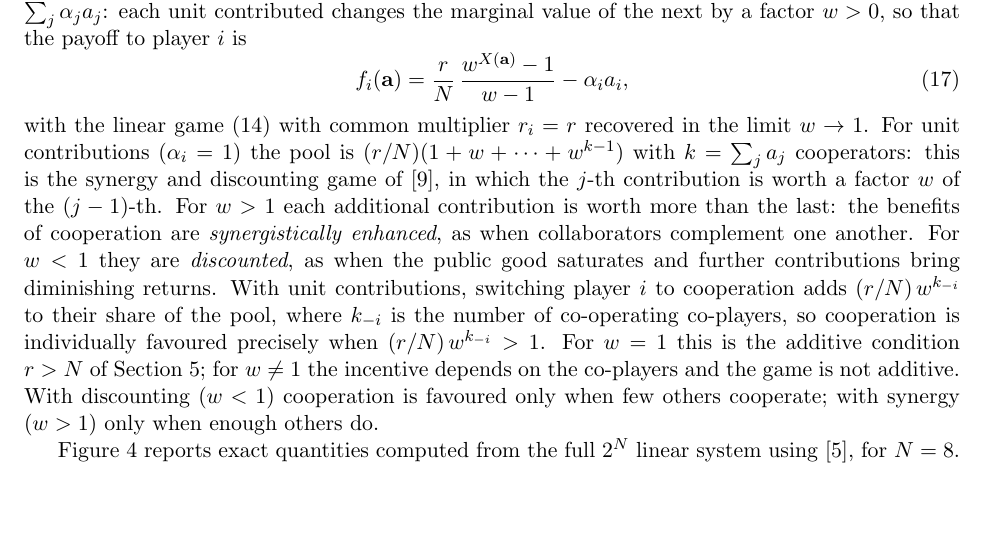
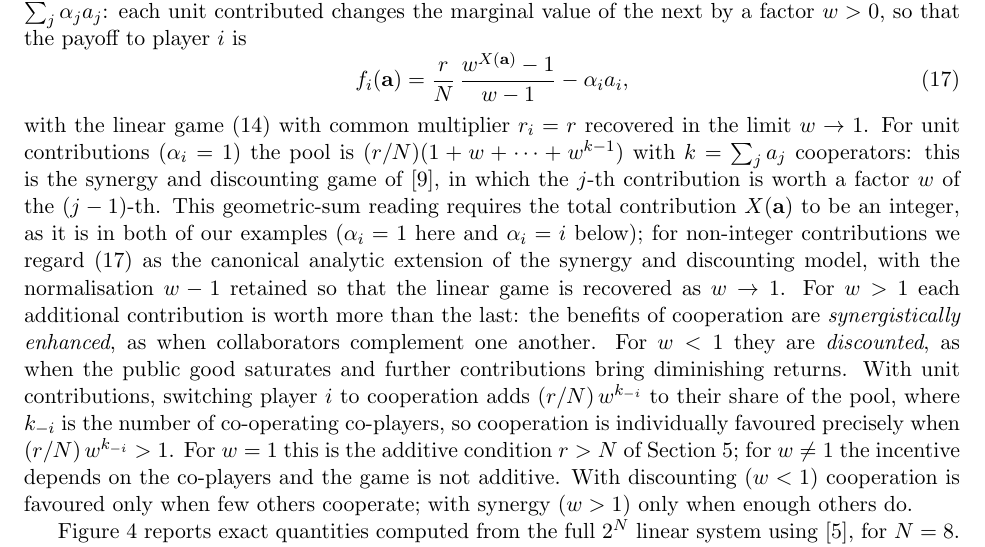
Before and after one commit to hefos/introspection-dynamics-with-mutation-in-additive-games, a LaTeX paper (tex/main.tex): part of page 14 of 18, cut so that both start at the same text, the shorter picture padded with empty space. Compiled offline with pdfLaTeX.

Commit message:
Address geometric sum interpretation point by R2.

```diff
--- a/tex/main.tex
+++ b/tex/main.tex
@@ -1007,7 +1007,13 @@ recovered in the limit \(w\to1\). For unit contributions (\(\alpha_i=1\))
 the pool is \((r/N)(1+w+\cdots+w^{k-1})\) with \(k=\sum_j a_j\) cooperators:
 this is the synergy and discounting game of~\cite{hauert2006synergy}, in
 which the \(j\)-th contribution is worth a factor \(w\) of the
-\((j-1)\)-th. For \(w>1\) each additional contribution is worth more than
+\((j-1)\)-th. This geometric-sum reading requires the total contribution
+\(X(\bfa)\) to be an integer, as it is in both of our examples
+(\(\alpha_i=1\) here and \(\alpha_i=i\) below); for non-integer
+contributions we regard~\eqref{eq:nonlinear-payoff} as the canonical
+analytic extension of the synergy and discounting model, with the
+normalisation \(w-1\) retained so that the linear game is recovered as
+\(w\to1\). For \(w>1\) each additional contribution is worth more than
 the last: the benefits of cooperation are \emph{synergistically enhanced},
 as when collaborators complement one another. For \(w<1\) they are
 \emph{discounted}, as when the public good saturates and further
```
Also changed, not shown: tex/main.pdf.
